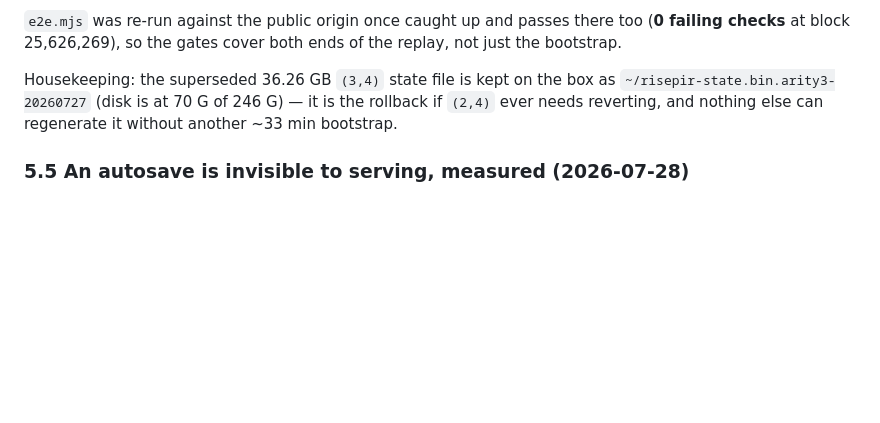
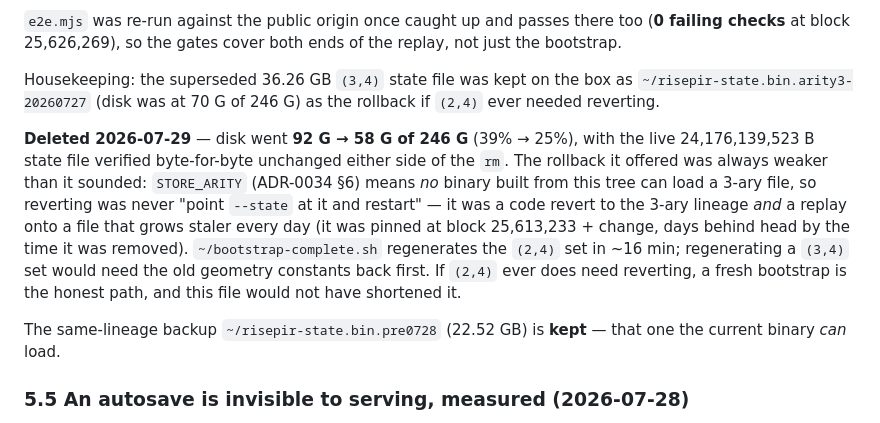
Before and after one commit to bao-ninh-orochi/private-eth-getbalance-work, a Markdown page: docs/deploy.md, the part around one of its changes. Rendered like a GitHub page; blank space fills up the shorter version.

```diff
--- a/docs/deploy.md
+++ b/docs/deploy.md
@@ -1280,10 +1280,24 @@ answer being wrong.
 too (**0 failing checks** at block 25,626,269), so the gates cover both ends of
 the replay, not just the bootstrap.
 
-Housekeeping: the superseded 36.26 GB `(3,4)` state file is kept on the box as
-`~/risepir-state.bin.arity3-20260727` (disk is at 70 G of 246 G) — it is the
-rollback if `(2,4)` ever needs reverting, and nothing else can regenerate it
-without another ~33 min bootstrap.
+Housekeeping: the superseded 36.26 GB `(3,4)` state file was kept on the box as
+`~/risepir-state.bin.arity3-20260727` (disk was at 70 G of 246 G) as the
+rollback if `(2,4)` ever needed reverting.
+
+**Deleted 2026-07-29** — disk went **92 G → 58 G of 246 G** (39% → 25%), with
+the live 24,176,139,523 B state file verified byte-for-byte unchanged either
+side of the `rm`. The rollback it offered was always weaker than it sounded:
+`STORE_ARITY` (ADR-0034 §6) means *no* binary built from this tree can load a
+3-ary file, so reverting was never "point `--state` at it and restart" — it was
+a code revert to the 3-ary lineage *and* a replay onto a file that grows staler
+every day (it was pinned at block 25,613,233 + change, days behind head by the
+time it was removed). `~/bootstrap-complete.sh` regenerates the `(2,4)` set in
+~16 min; regenerating a `(3,4)` set would need the old geometry constants back
+first. If `(2,4)` ever does need reverting, a fresh bootstrap is the honest
+path, and this file would not have shortened it.
+
+The same-lineage backup `~/risepir-state.bin.pre0728` (22.52 GB) is **kept** —
+that one the current binary *can* load.
 
 ### 5.5 An autosave is invisible to serving, measured (2026-07-28)
 
```
Also changed, not shown: other parts of docs/deploy.md (+83 -0 lines), CLAUDE.md (+7 -2 lines).
